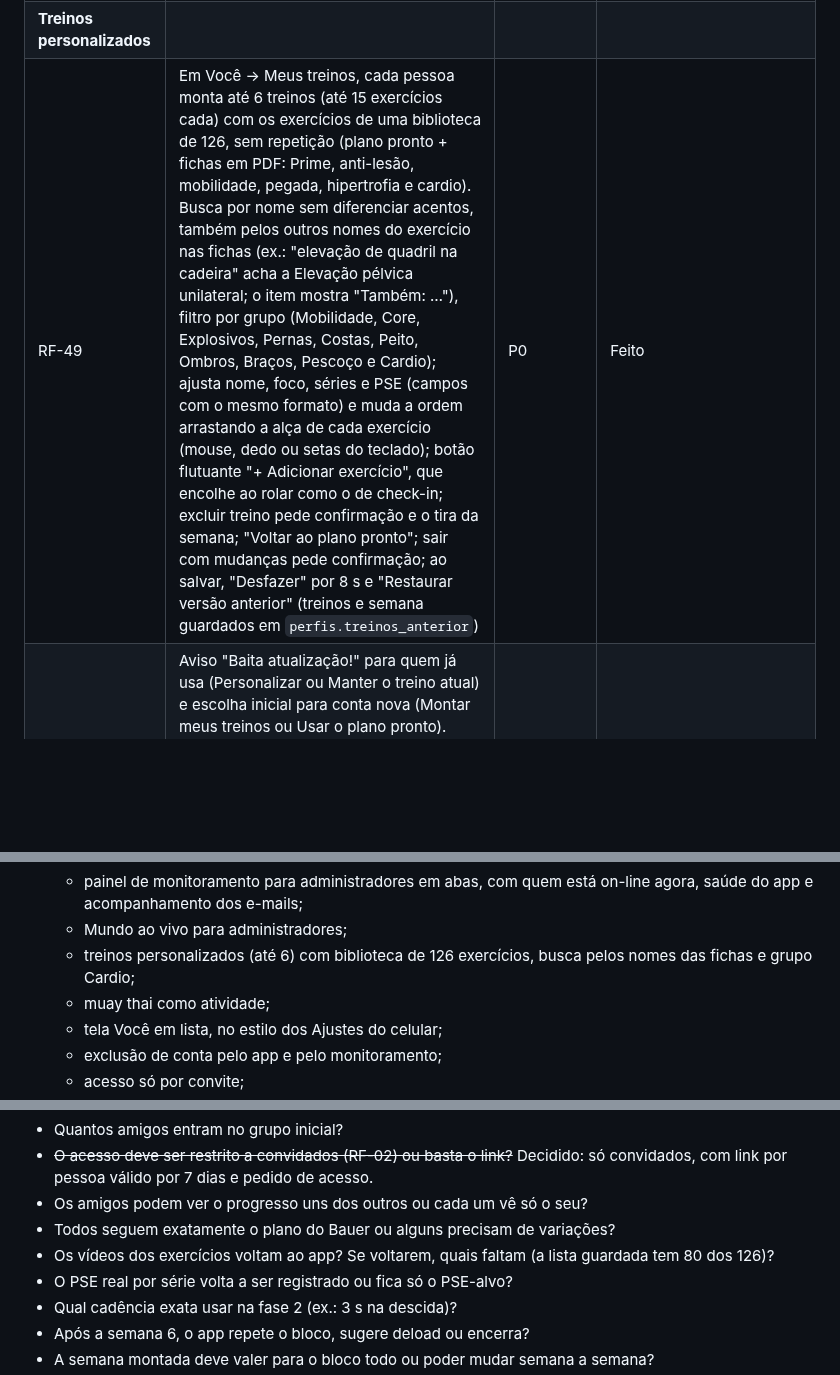
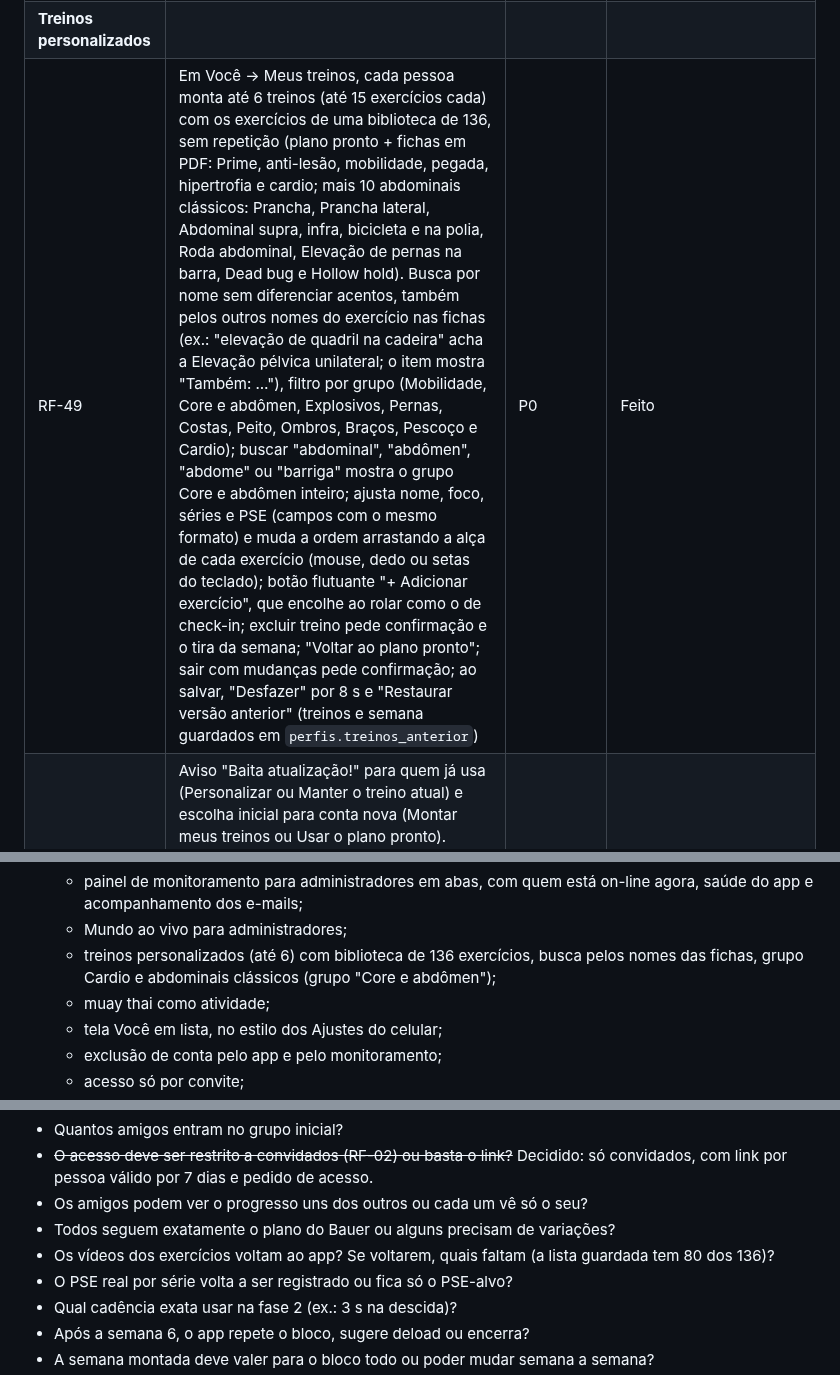
Before and after one commit to marcelobauer89/App-Treino, a Markdown page: docs/PRD.md, 3 parts joined by grey strips. Rendered like a GitHub page; blank space fills up the shorter version.

Commit message:
PRD: abdominais clássicos e busca por "abdominal"
Biblioteca com 136 exercícios, grupo "Core e abdômen" e a busca por
"abdominal", "abdômen", "abdome" ou "barriga" mostrando o grupo inteiro.

Co-Authored-By: Claude Opus 5.5 <noreply@anthropic.com>
Claude-Session: https://claude.ai/code/session_018VReHucFKGxxugdxRtF7Ms

```diff
--- a/docs/PRD.md
+++ b/docs/PRD.md
@@ -163,7 +163,7 @@ São 58 requisitos em 11 grupos; os marcados P0 bloqueiam o lançamento do MVP.
 | RF-26 | Permitir mais de um check-in no mesmo dia (ex.: musculação de manhã e jiu-jitsu à noite), cada um com horário, tipo e duração próprios | P0 | Feito |
 | RF-30 | Check-in rápido, extra ou retroativo (tipo, data até hoje, início, duração de 1 a 600 min, observação opcional); excluir check-in com confirmação; editar check-in encerrado pelo Dashboard ("Editar check-in" abre o mesmo formulário preenchido) | P1 | Feito |
 | **Treinos personalizados** |  |  |  |
-| RF-49 | Em Você → Meus treinos, cada pessoa monta até 6 treinos (até 15 exercícios cada) com os exercícios de uma biblioteca de 126, sem repetição (plano pronto + fichas em PDF: Prime, anti-lesão, mobilidade, pegada, hipertrofia e cardio). Busca por nome sem diferenciar acentos, também pelos outros nomes do exercício nas fichas (ex.: "elevação de quadril na cadeira" acha a Elevação pélvica unilateral; o item mostra "Também: …"), filtro por grupo (Mobilidade, Core, Explosivos, Pernas, Costas, Peito, Ombros, Braços, Pescoço e Cardio); ajusta nome, foco, séries e PSE (campos com o mesmo formato) e muda a ordem arrastando a alça de cada exercício (mouse, dedo ou setas do teclado); botão flutuante "+ Adicionar exercício", que encolhe ao rolar como o de check-in; excluir treino pede confirmação e o tira da semana; "Voltar ao plano pronto"; sair com mudanças pede confirmação; ao salvar, "Desfazer" por 8 s e "Restaurar versão anterior" (treinos e semana guardados em `perfis.treinos_anterior`) | P0 | Feito |
+| RF-49 | Em Você → Meus treinos, cada pessoa monta até 6 treinos (até 15 exercícios cada) com os exercícios de uma biblioteca de 136, sem repetição (plano pronto + fichas em PDF: Prime, anti-lesão, mobilidade, pegada, hipertrofia e cardio; mais 10 abdominais clássicos: Prancha, Prancha lateral, Abdominal supra, infra, bicicleta e na polia, Roda abdominal, Elevação de pernas na barra, Dead bug e Hollow hold). Busca por nome sem diferenciar acentos, também pelos outros nomes do exercício nas fichas (ex.: "elevação de quadril na cadeira" acha a Elevação pélvica unilateral; o item mostra "Também: …"), filtro por grupo (Mobilidade, Core e abdômen, Explosivos, Pernas, Costas, Peito, Ombros, Braços, Pescoço e Cardio); buscar "abdominal", "abdômen", "abdome" ou "barriga" mostra o grupo Core e abdômen inteiro; ajusta nome, foco, séries e PSE (campos com o mesmo formato) e muda a ordem arrastando a alça de cada exercício (mouse, dedo ou setas do teclado); botão flutuante "+ Adicionar exercício", que encolhe ao rolar como o de check-in; excluir treino pede confirmação e o tira da semana; "Voltar ao plano pronto"; sair com mudanças pede confirmação; ao salvar, "Desfazer" por 8 s e "Restaurar versão anterior" (treinos e semana guardados em `perfis.treinos_anterior`) | P0 | Feito |
 | RF-50 | Aviso "Baita atualização!" para quem já usa (Personalizar ou Manter o treino atual) e escolha inicial para conta nova (Montar meus treinos ou Usar o plano pronto). Aparece a cada abertura do app (e ao voltar depois de 30 min em segundo plano, sem abrir por cima de outra janela) até a pessoa marcar "Não mostrar esta mensagem de novo"; a última resposta e o "não mostrar mais" ficam salvos na conta | P0 | Feito |
 | RF-51 | Muay Thai como tipo de check-in (selo M, amarelo, 60 min por padrão) e atividade da Minha semana: marca o dia como feito, conta em "Esta semana", no calendário, nas barras do mês, no painel de monitoramento e no resumo por e-mail (cartão só para quem fez ou planejou muay thai) | P1 | Feito |
 | RF-57 | Surf como tipo de check-in (selo S, magenta, 90 min por padrão), entre Muay Thai e Cardio. Não entra na semana padrão: aparece na Minha semana só se a pessoa colocar, como as outras atividades. Conta em "Esta semana" (como extra quando não está no plano), no calendário, nas barras do mês, no painel de monitoramento e no resumo por e-mail (cartão só para quem surfou ou planejou surf) | P1 | Feito |
@@ -382,7 +382,7 @@ Pendências e cuidados:
    - registro de acessos e eventos de uso;
    - painel de monitoramento para administradores em abas, com quem está on-line agora, saúde do app e acompanhamento dos e-mails;
    - Mundo ao vivo para administradores;
-   - treinos personalizados (até 6) com biblioteca de 126 exercícios, busca pelos nomes das fichas e grupo Cardio;
+   - treinos personalizados (até 6) com biblioteca de 136 exercícios, busca pelos nomes das fichas, grupo Cardio e abdominais clássicos (grupo "Core e abdômen");
    - muay thai como atividade;
    - tela Você em lista, no estilo dos Ajustes do celular;
    - exclusão de conta pelo app e pelo monitoramento;
@@ -433,7 +433,7 @@ Pendências e cuidados:
 - ~~O acesso deve ser restrito a convidados (RF-02) ou basta o link?~~ Decidido: só convidados, com link por pessoa válido por 7 dias e pedido de acesso.
 - Os amigos podem ver o progresso uns dos outros ou cada um vê só o seu?
 - Todos seguem exatamente o plano do Bauer ou alguns precisam de variações?
-- Os vídeos dos exercícios voltam ao app? Se voltarem, quais faltam (a lista guardada tem 80 dos 126)?
+- Os vídeos dos exercícios voltam ao app? Se voltarem, quais faltam (a lista guardada tem 80 dos 136)?
 - O PSE real por série volta a ser registrado ou fica só o PSE-alvo?
 - Qual cadência exata usar na fase 2 (ex.: 3 s na descida)?
 - Após a semana 6, o app repete o bloco, sugere deload ou encerra?
```
